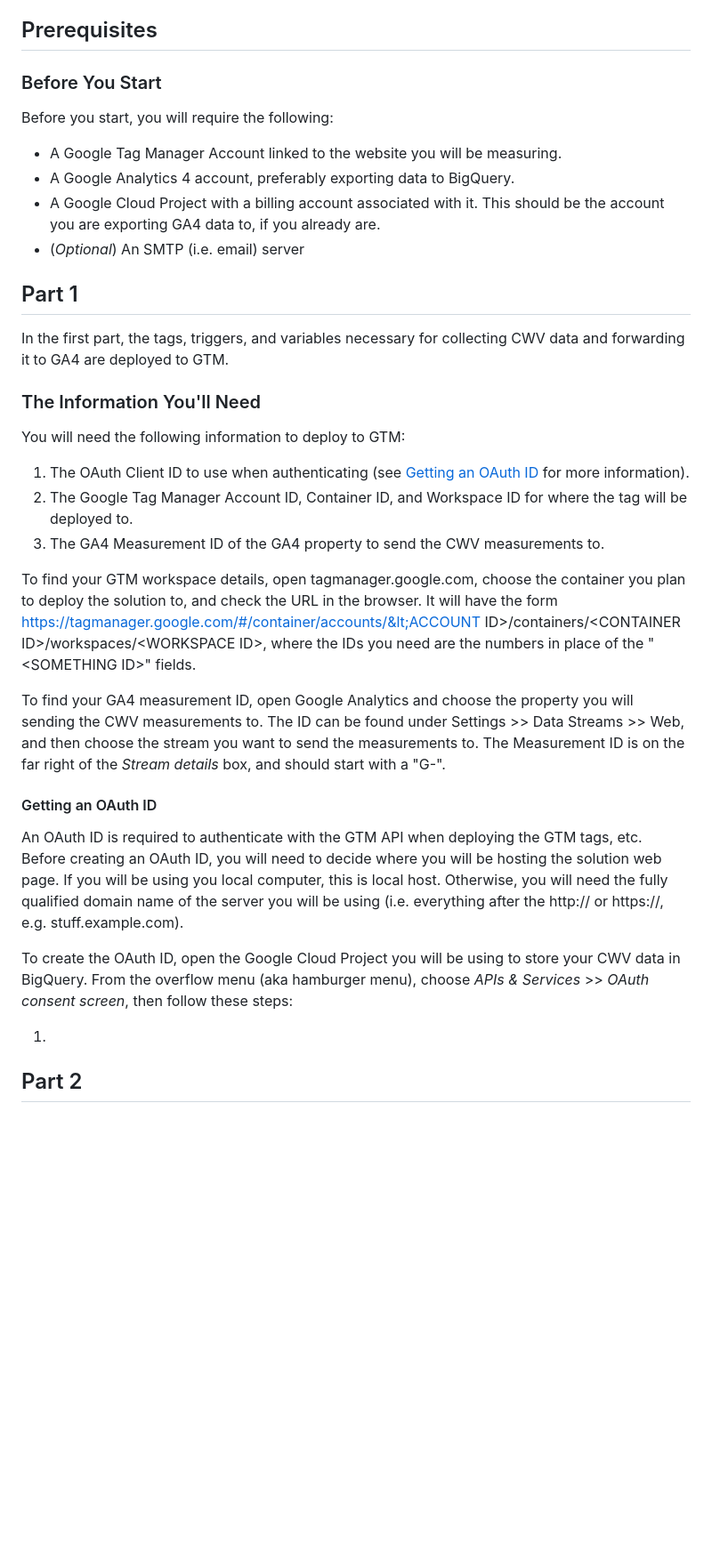
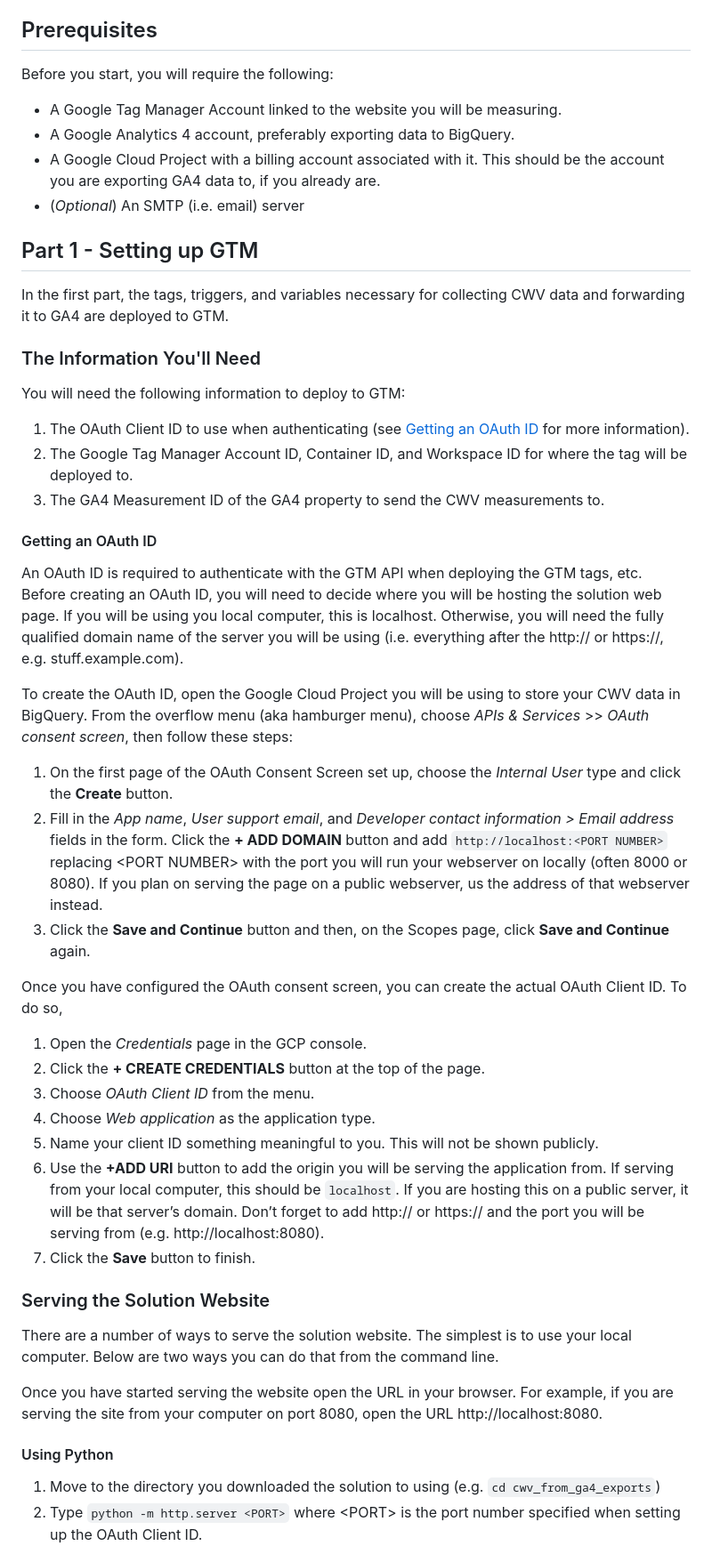
Before and after one commit to google-marketing-solutions/cwv_from_ga4_exports, a Markdown page: README.md, the part around one of its changes. Shown at 89% size. GitHub-like rendering; blank space fills up the shorter version.

```diff
--- a/README.md
+++ b/README.md
@@ -25,8 +25,6 @@ deployed at this time.
 
 ## Prerequisites
 
-### Before You Start
-
 Before you start, you will require the following:
 
 -   A Google Tag Manager Account linked to the website you will be measuring.
@@ -35,7 +33,7 @@ Before you start, you will require the following:
     should be the account you are exporting GA4 data to, if you already are.
 -   (_Optional_) An SMTP (i.e. email) server
 
-## Part 1
+## Part 1 - Setting up GTM
 
 In the first part, the tags, triggers, and variables necessary for collecting
 CWV data and forwarding it to GA4 are deployed to GTM.
@@ -51,25 +49,12 @@ You will need the following information to deploy to GTM:
 1.  The GA4 Measurement ID of the GA4 property to send the CWV
     measurements to.
 
-To find your GTM workspace details, open tagmanager.google.com, choose the
-container you plan to deploy the solution to, and check the URL in the browser.
-It will have the form
-https://tagmanager.google.com/#/container/accounts/&lt;ACCOUNT
-ID&gt;/containers/&lt;CONTAINER ID&gt;/workspaces/&lt;WORKSPACE ID&gt;, where
-the IDs you need are the numbers in place of the "&lt;SOMETHING ID&gt;" fields.
-
-To find your GA4 measurement ID, open Google Analytics and choose the property
-you will sending the CWV measurements to. The ID can be found under Settings >>
-Data Streams >> Web, and then choose the stream you want to send the measurements
-to. The Measurement ID is on the far right of the _Stream details_ box, and
-should start with a "G-".
-
 #### Getting an OAuth ID
 
 An OAuth ID is required to authenticate with the GTM API when deploying the GTM
 tags, etc. Before creating an OAuth ID, you will need to decide where you will
 be hosting the solution web page. If you will be using you local computer, this
-is local host. Otherwise, you will need the fully qualified domain name of the
+is localhost. Otherwise, you will need the fully qualified domain name of the
 server you will be using (i.e. everything after the http:// or https://, e.g.
 stuff.example.com).
 
@@ -77,6 +62,45 @@ To create the OAuth ID, open the Google Cloud Project you will be using to store
 your CWV data in BigQuery. From the overflow menu (aka hamburger menu), choose
 _APIs & Services_ >> _OAuth consent screen_, then follow these steps:
 
-1.
+1.  On the first page of the OAuth Consent Screen set up, choose the _Internal
+    User_ type and click the **Create** button.
+1.  Fill in the _App name_, _User support email_, and _Developer contact
+    information > Email address_ fields in the form. Click the **+ ADD DOMAIN**
+    button and add `http://localhost:<PORT NUMBER>` replacing &lt;PORT
+    NUMBER&gt; with the port you will run your webserver on locally (often 8000
+    or 8080). If you plan on serving the page on a public webserver, us the
+    address of that webserver instead.
+1.  Click the **Save and Continue** button and then, on the Scopes page, click
+    **Save and Continue** again.
 
-## Part 2
+Once you have configured the OAuth consent screen, you can create the actual
+OAuth Client ID. To do so,
+
+1.  Open the _Credentials_ page in the GCP console.
+1.  Click the **+ CREATE CREDENTIALS** button at the top of the page.
+1.  Choose _OAuth Client ID_ from the menu.
+1.  Choose _Web application_ as the application type.
+1.  Name your client ID something meaningful to you. This will not be shown
+    publicly.
+1.  Use the **+ADD URI** button to add the origin you will be serving the
+    application from. If serving from your local computer, this should be
+    `localhost`. If you are hosting this on a public server, it will be that
+    server’s domain. Don’t forget to add http:// or https:// and the port you
+    will be serving from (e.g. http://localhost:8080).
+1.  Click the **Save** button to finish.
+
+### Serving the Solution Website
+
+There are a number of ways to serve the solution website. The simplest is to use
+your local computer. Below are two ways you can do that from the command line.
+
+Once you have started serving the website open the URL in your browser. For
+example, if you are serving the site from your computer on port 8080, open the
+URL http://localhost:8080.
+
+#### Using Python
+1.  Move to the directory you downloaded the solution to using (e.g. `cd
+    cwv_from_ga4_exports`)
+1.  Type `python -m http.server <PORT>` where &lt;PORT&gt; is the port number
+    specified when setting up the OAuth Client ID.
+
```
Also changed, not shown: other parts of README.md (+51 -46 lines).
